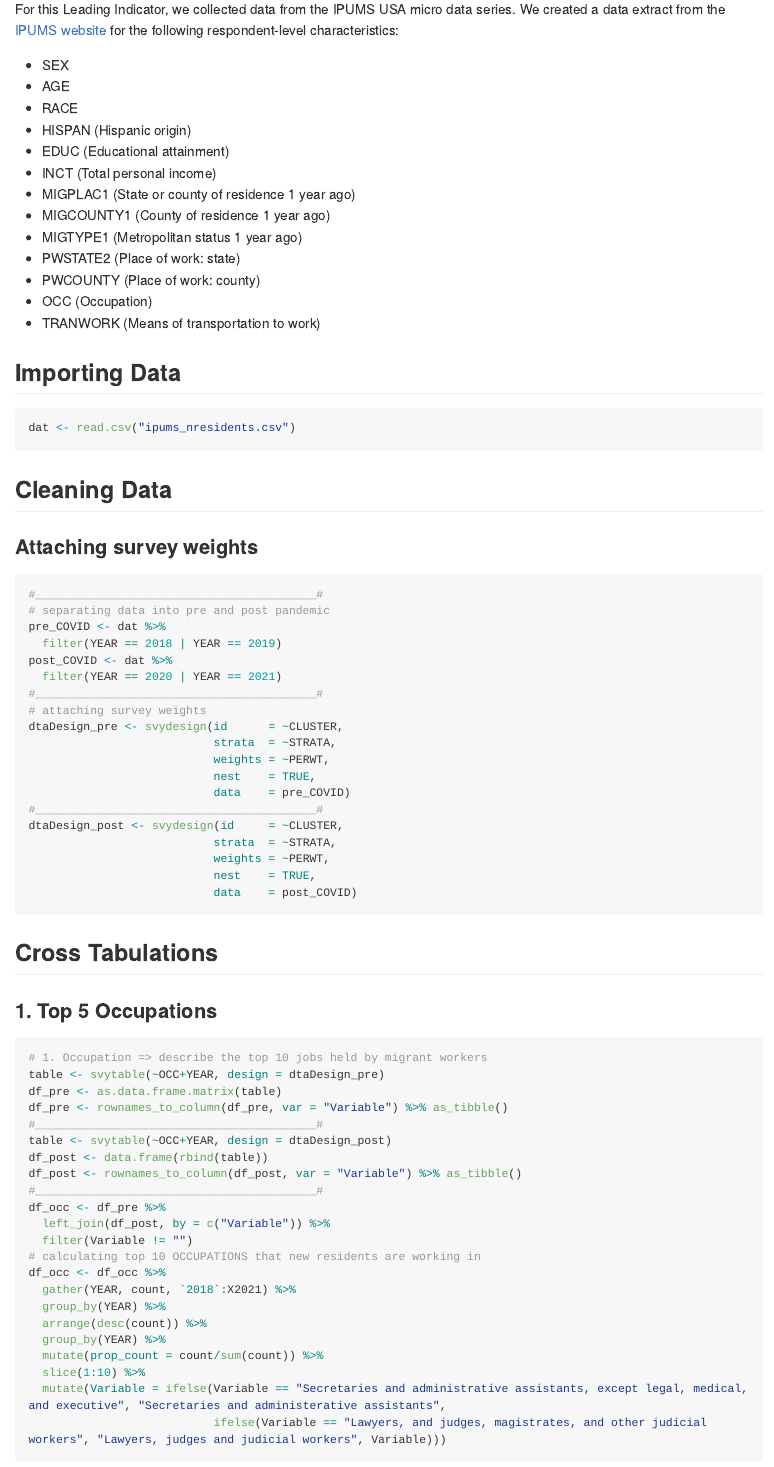
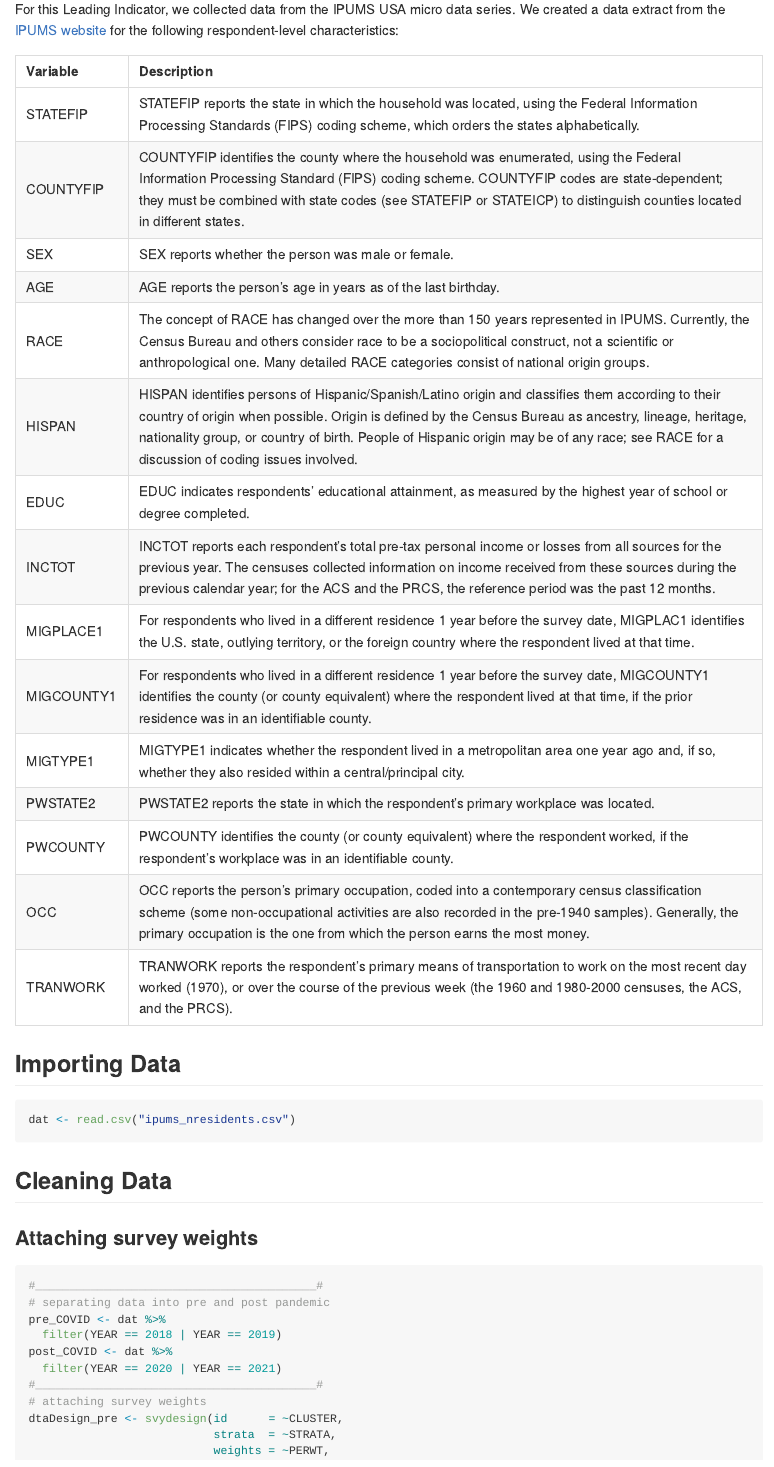
Before and after one commit to elgp-research/Leading_Indicators, an R Markdown document (2023_Mar_16/Data_Analysis.Rmd): the page in a window 1100 px wide, from 180 px down. Rendered offline with R 4.5, knitr and Pandoc, with nearby package versions; long lines of code are wrapped.

Commit message:
RMarkdown Analysis File

````diff
--- a/2023_Mar_16/Data_Analysis.Rmd
+++ b/2023_Mar_16/Data_Analysis.Rmd
@@ -7,19 +7,29 @@ output: github_document
 
 For this Leading Indicator, we collected data from the IPUMS USA micro data series. We created a data extract from the [IPUMS website](https://usa.ipums.org/usa/) for the following respondent-level characteristics:
 
-* SEX
-* AGE
-* RACE
-* HISPAN (Hispanic origin)
-* EDUC (Educational attainment)
-* INCT (Total personal income)
-* MIGPLAC1 (State or county of residence 1 year ago)
-* MIGCOUNTY1 (County of residence 1 year ago)
-* MIGTYPE1 (Metropolitan status 1 year ago)
-* PWSTATE2 (Place of work: state)
-* PWCOUNTY (Place of work: county)
-* OCC (Occupation)
-* TRANWORK (Means of transportation to work)
+```{r variables, echo=FALSE}
+library(knitr)
+my_data <- data.frame(Variable = c("STATEFIP", "COUNTYFIP", "SEX", "AGE", "RACE",
+                                   "HISPAN", "EDUC", "INCTOT", "MIGPLACE1",
+                                   "MIGCOUNTY1", "MIGTYPE1", "PWSTATE2",
+                                   "PWCOUNTY", "OCC", "TRANWORK"),
+                      Description = c("STATEFIP reports the state in which the household was located, using the Federal Information Processing Standards (FIPS) coding scheme, which orders the states alphabetically.",
+                                      "COUNTYFIP identifies the county where the household was enumerated, using the Federal Information Processing Standard (FIPS) coding scheme. COUNTYFIP codes are state-dependent; they must be combined with state codes (see STATEFIP or STATEICP) to distinguish counties located in different states.",
+                                      "SEX reports whether the person was male or female.",
+                                      "AGE reports the person's age in years as of the last birthday.",
+                                      "The concept of RACE has changed over the more than 150 years represented in IPUMS. Currently, the Census Bureau and others consider race to be a sociopolitical construct, not a scientific or anthropological one. Many detailed RACE categories consist of national origin groups.",
+                                      "HISPAN identifies persons of Hispanic/Spanish/Latino origin and classifies them according to their country of origin when possible. Origin is defined by the Census Bureau as ancestry, lineage, heritage, nationality group, or country of birth. People of Hispanic origin may be of any race; see RACE for a discussion of coding issues involved.",
+                                      "EDUC indicates respondents' educational attainment, as measured by the highest year of school or degree completed.",
+                                      "INCTOT reports each respondent's total pre-tax personal income or losses from all sources for the previous year. The censuses collected information on income received from these sources during the previous calendar year; for the ACS and the PRCS, the reference period was the past 12 months.",
+                                      "For respondents who lived in a different residence 1 year before the survey date, MIGPLAC1 identifies the U.S. state, outlying territory, or the foreign country where the respondent lived at that time.",
+                                      "For respondents who lived in a different residence 1 year before the survey date, MIGCOUNTY1 identifies the county (or county equivalent) where the respondent lived at that time, if the prior residence was in an identifiable county.",
+                                      "MIGTYPE1 indicates whether the respondent lived in a metropolitan area one year ago and, if so, whether they also resided within a central/principal city.",
+                                      "PWSTATE2 reports the state in which the respondent's primary workplace was located.",
+                                      "PWCOUNTY identifies the county (or county equivalent) where the respondent worked, if the respondent's workplace was in an identifiable county.",
+                                      "OCC reports the person's primary occupation, coded into a contemporary census classification scheme (some non-occupational activities are also recorded in the pre-1940 samples). Generally, the primary occupation is the one from which the person earns the most money.",
+                                      "TRANWORK reports the respondent's primary means of transportation to work on the most recent day worked (1970), or over the course of the previous week (the 1960 and 1980-2000 censuses, the ACS, and the PRCS)."))
+kable(my_data)
+```
 
 ```{r libraries, include=FALSE}
 library(tidyverse)
````
